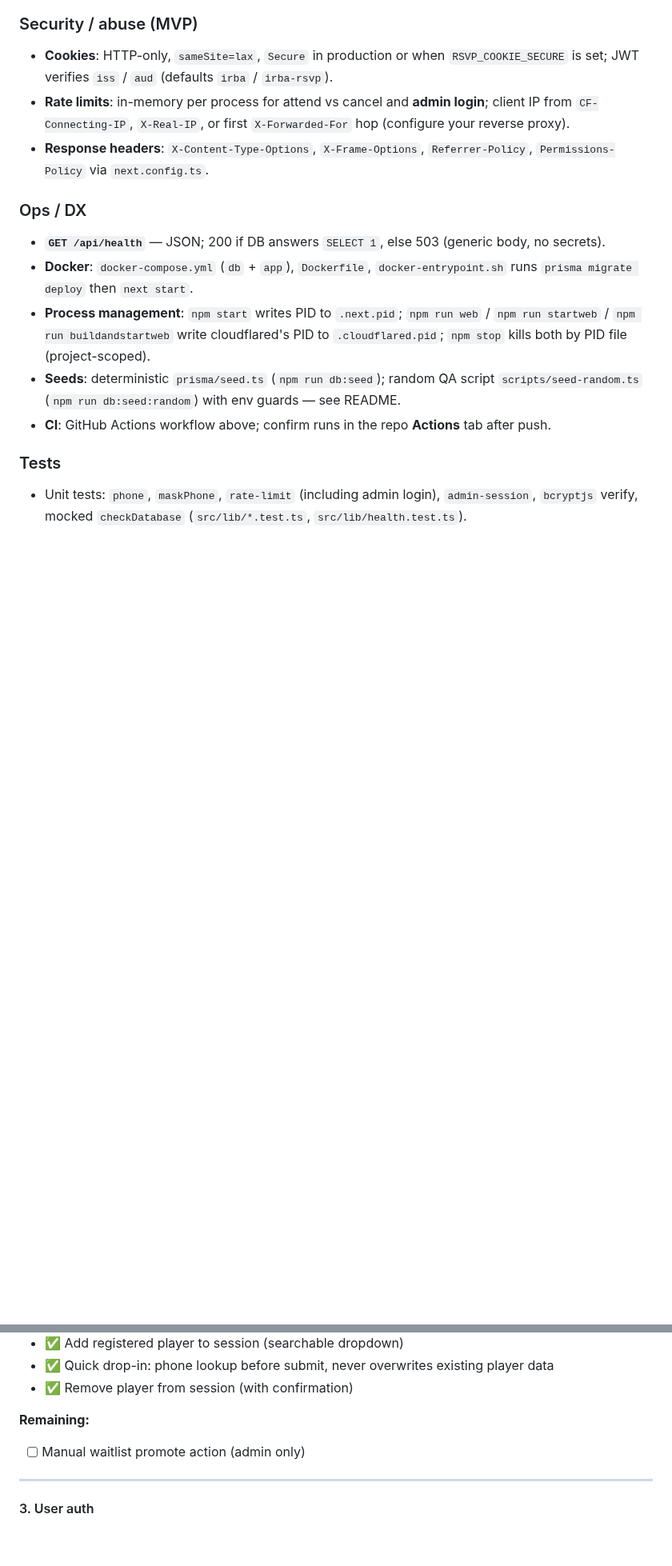
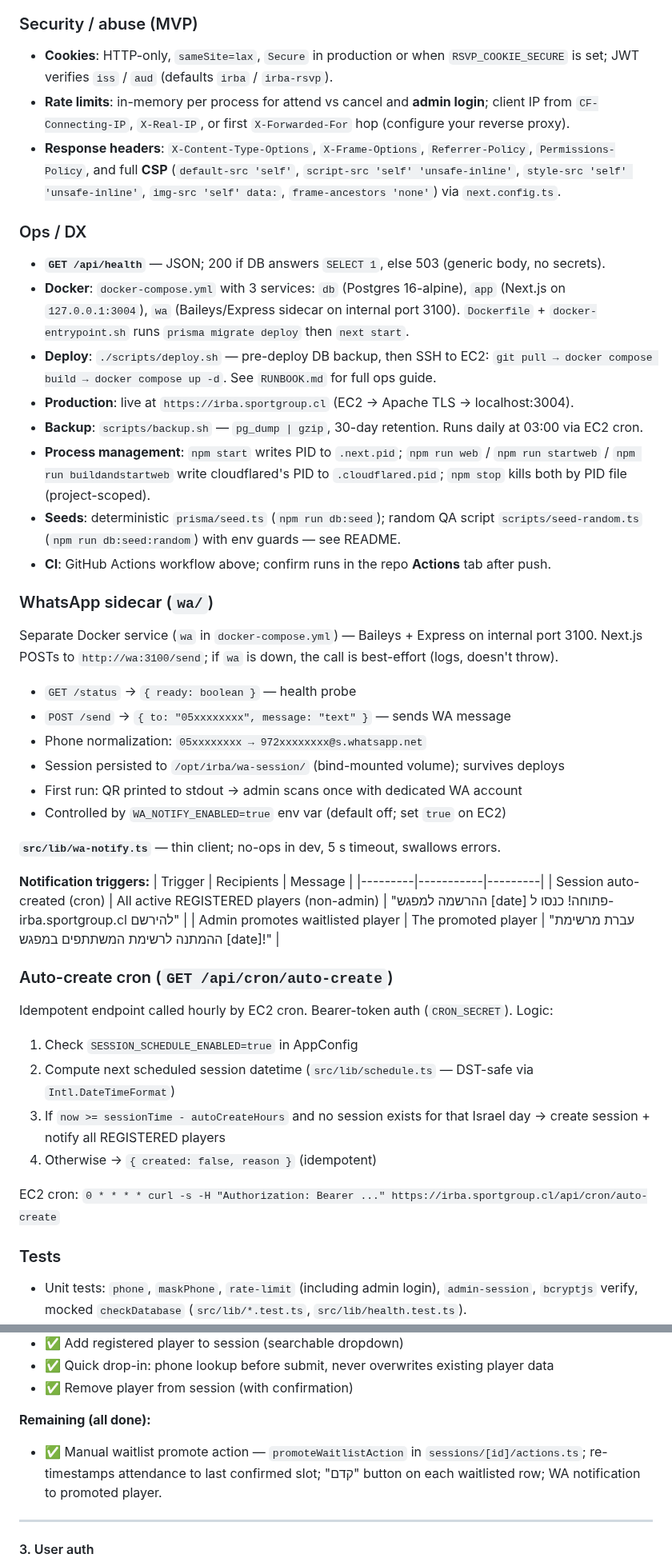
Before and after one commit to avivais/irba, a Markdown page: PROJECT_STATE.md, 2 parts joined by grey strips. Shown at 80% size. Drawn GitHub-style; blank space fills up the shorter version.

Commit message:
docs: update PROJECT_STATE for production deploy — WA sidecar, auto-create cron, waitlist promote, CSP, backups
Co-Authored-By: Claude Sonnet 4.6 <noreply@anthropic.com>

```diff
--- a/PROJECT_STATE.md
+++ b/PROJECT_STATE.md
@@ -144,15 +148,47 @@ Current year is auto-counted from live `Attendance` records; no `PlayerYearAggre
 
 - **Cookies**: HTTP-only, `sameSite=lax`, `Secure` in production or when `RSVP_COOKIE_SECURE` is set; JWT verifies `iss` / `aud` (defaults `irba` / `irba-rsvp`).
 - **Rate limits**: in-memory per process for attend vs cancel and **admin login**; client IP from `CF-Connecting-IP`, `X-Real-IP`, or first `X-Forwarded-For` hop (configure your reverse proxy).
-- **Response headers**: `X-Content-Type-Options`, `X-Frame-Options`, `Referrer-Policy`, `Permissions-Policy` via `next.config.ts`.
+- **Response headers**: `X-Content-Type-Options`, `X-Frame-Options`, `Referrer-Policy`, `Permissions-Policy`, and full **CSP** (`default-src 'self'`, `script-src 'self' 'unsafe-inline'`, `style-src 'self' 'unsafe-inline'`, `img-src 'self' data:`, `frame-ancestors 'none'`) via `next.config.ts`.
 
 ### Ops / DX
 
 - **`GET /api/health`** — JSON; 200 if DB answers `SELECT 1`, else 503 (generic body, no secrets).
-- **Docker**: `docker-compose.yml` (`db` + `app`), `Dockerfile`, `docker-entrypoint.sh` runs `prisma migrate deploy` then `next start`.
+- **Docker**: `docker-compose.yml` with 3 services: `db` (Postgres 16-alpine), `app` (Next.js on `127.0.0.1:3004`), `wa` (Baileys/Express sidecar on internal port 3100). `Dockerfile` + `docker-entrypoint.sh` runs `prisma migrate deploy` then `next start`.
+- **Deploy**: `./scripts/deploy.sh` — pre-deploy DB backup, then SSH to EC2: `git pull → docker compose build → docker compose up -d`. See `RUNBOOK.md` for full ops guide.
+- **Production**: live at `https://irba.sportgroup.cl` (EC2 → Apache TLS → localhost:3004).
+- **Backup**: `scripts/backup.sh` — `pg_dump | gzip`, 30-day retention. Runs daily at 03:00 via EC2 cron.
 - **Process management**: `npm start` writes PID to `.next.pid`; `npm run web` / `npm run startweb` / `npm run buildandstartweb` write cloudflared's PID to `.cloudflared.pid`; `npm stop` kills both by PID file (project-scoped).
 - **Seeds**: deterministic `prisma/seed.ts` (`npm run db:seed`); random QA script `scripts/seed-random.ts` (`npm run db:seed:random`) with env guards — see README.
 - **CI**: GitHub Actions workflow above; confirm runs in the repo **Actions** tab after push.
+
+### WhatsApp sidecar (`wa/`)
+
+Separate Docker service (`wa` in `docker-compose.yml`) — Baileys + Express on internal port 3100. Next.js POSTs to `http://wa:3100/send`; if `wa` is down, the call is best-effort (logs, doesn't throw).
+
+- `GET /status` → `{ ready: boolean }` — health probe
+- `POST /send` → `{ to: "05xxxxxxxx", message: "text" }` — sends WA message
+- Phone normalization: `05xxxxxxxx → 972xxxxxxxx@s.whatsapp.net`
+- Session persisted to `/opt/irba/wa-session/` (bind-mounted volume); survives deploys
+- First run: QR printed to stdout → admin scans once with dedicated WA account
+- Controlled by `WA_NOTIFY_ENABLED=true` env var (default off; set `true` on EC2)
+
+**`src/lib/wa-notify.ts`** — thin client; no-ops in dev, 5 s timeout, swallows errors.
+
+**Notification triggers:**
+| Trigger | Recipients | Message |
+|---------|-----------|---------|
+| Session auto-created (cron) | All active REGISTERED players (non-admin) | "ההרשמה למפגש [date] פתוחה! כנסו ל-irba.sportgroup.cl להירשם" |
+| Admin promotes waitlisted player | The promoted player | "עברת מרשימת ההמתנה לרשימת המשתתפים במפגש [date]!" |
+
+### Auto-create cron (`GET /api/cron/auto-create`)
+
+Idempotent endpoint called hourly by EC2 cron. Bearer-token auth (`CRON_SECRET`). Logic:
+1. Check `SESSION_SCHEDULE_ENABLED=true` in AppConfig
+2. Compute next scheduled session datetime (`src/lib/schedule.ts` — DST-safe via `Intl.DateTimeFormat`)
+3. If `now >= sessionTime - autoCreateHours` and no session exists for that Israel day → create session + notify all REGISTERED players
+4. Otherwise → `{ created: false, reason }` (idempotent)
+
+EC2 cron: `0 * * * * curl -s -H "Authorization: Bearer ..." https://irba.sportgroup.cl/api/cron/auto-create`
 
 ### Tests
 
@@ -240,8 +278,8 @@ See "Config system" and "Hourly rates" sections under "What exists today".
 - ✅ Quick drop-in: phone lookup before submit, never overwrites existing player data
 - ✅ Remove player from session (with confirmation)
 
-**Remaining:**
-- [ ] Manual waitlist promote action (admin only)
+**Remaining (all done):**
+- ✅ Manual waitlist promote action — `promoteWaitlistAction` in `sessions/[id]/actions.ts`; re-timestamps attendance to last confirmed slot; "קדם" button on each waitlisted row; WA notification to promoted player.
 
 ---
 
```
Also changed, not shown: other parts of PROJECT_STATE.md (+25 -23 lines).
